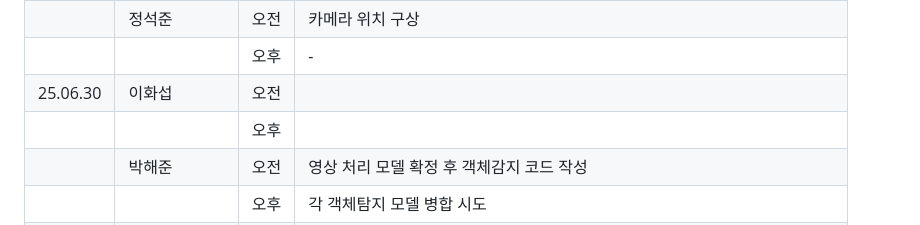
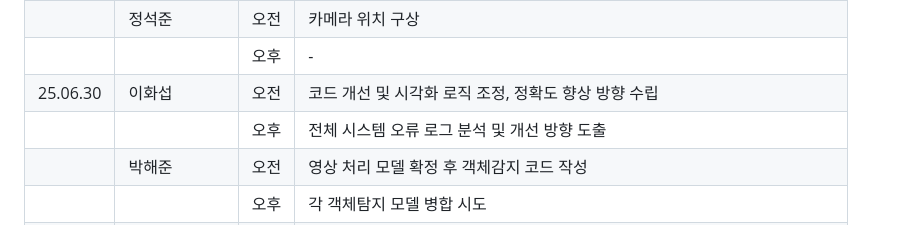
Before and after one commit to Hwa-seop/Final_Project, a Markdown page: README.md, the part around the change. Drawn GitHub-style.

```diff
--- a/README.md
+++ b/README.md
@@ -36,8 +36,8 @@
 |            |                | 오후   |안전모 모델 학습, 트래킹 코드 개발                     |
 |   | 정석준         | 오전   |카메라 위치 구상                                    |
 |            |                | 오후   |             -           |
-| 25.06.30   | 이화섭 | 오전   |           |
-|            |                | 오후   |    |
+| 25.06.30   | 이화섭 | 오전   |코드 개선 및 시각화 로직 조정, 정확도 향상 방향 수립|
+|            |                | 오후   |  전체 시스템 오류 로그 분석 및 개선 방향 도출  |
 |    | 박해준 | 오전   |  영상 처리 모델 확정 후 객체감지 코드 작성  |
 |            |                | 오후   |    각 객체탐지 모델 병합 시도      |
 |   | 이우석         | 오전   |          객체 감지 코드 개발                       |
```
